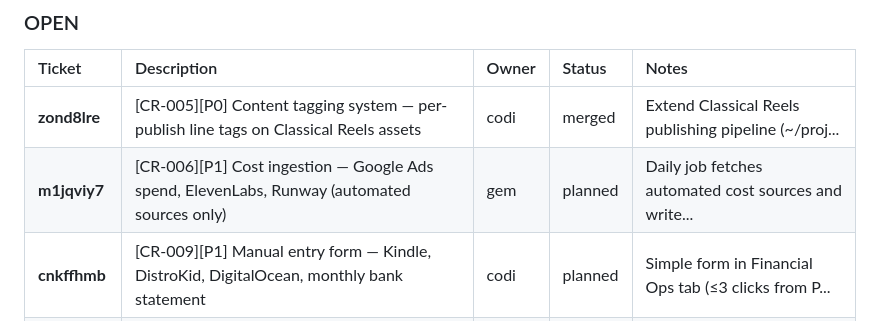
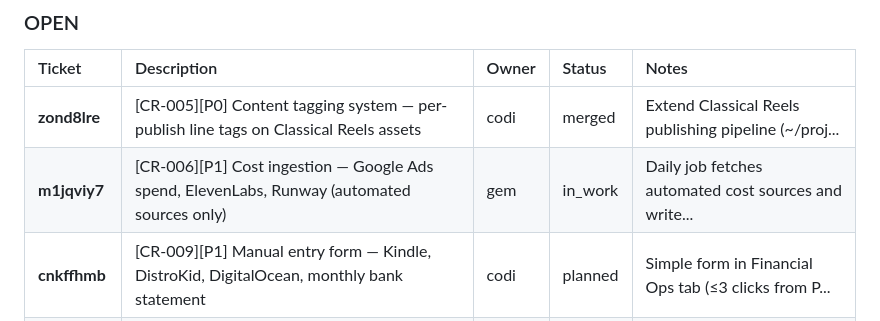
Before and after one commit to UrsushoribilisMusic/agentic-fleet-hub, a Markdown page: MISSION_CONTROL.md, the part around the change. GitHub-like rendering.

Commit message:
chore: auto-sync MISSION_CONTROL with PocketBase state

```diff
--- a/MISSION_CONTROL.md
+++ b/MISSION_CONTROL.md
@@ -642,7 +642,7 @@ All agents now run on Mac Mini (darwin, Apple Silicon). Key path change: `/Users
 | Ticket | Description | Owner | Status | Notes |
 | :--- | :--- | :--- | :--- | :--- |
 | **zond8lre** | [CR-005][P0] Content tagging system — per-publish line tags on Classical Reels assets | codi | merged | Extend Classical Reels publishing pipeline (~/proj... |
-| **m1jqviy7** | [CR-006][P1] Cost ingestion — Google Ads spend, ElevenLabs, Runway (automated sources only) | gem | planned | Daily job fetches automated cost sources and write... |
+| **m1jqviy7** | [CR-006][P1] Cost ingestion — Google Ads spend, ElevenLabs, Runway (automated sources only) | gem | in_work | Daily job fetches automated cost sources and write... |
 | **cnkffhmb** | [CR-009][P1] Manual entry form — Kindle, DistroKid, DigitalOcean, monthly bank statement | codi | planned | Simple form in Financial Ops tab (≤3 clicks from P... |
 | **du4xz6de** | [CR-010][P0] Classical Remix sub-view — chart, daily ledger, campaign phases, active ads | codi | planned | Classical Remix sub-view inside Financial Ops tab.... |
 | **146l3tu6** | [CR-011][P1] Classical Reels sub-view — four content lines, Shopify attribution | codi | planned | Classical Reels sub-view inside Financial Ops tab.... |
```
